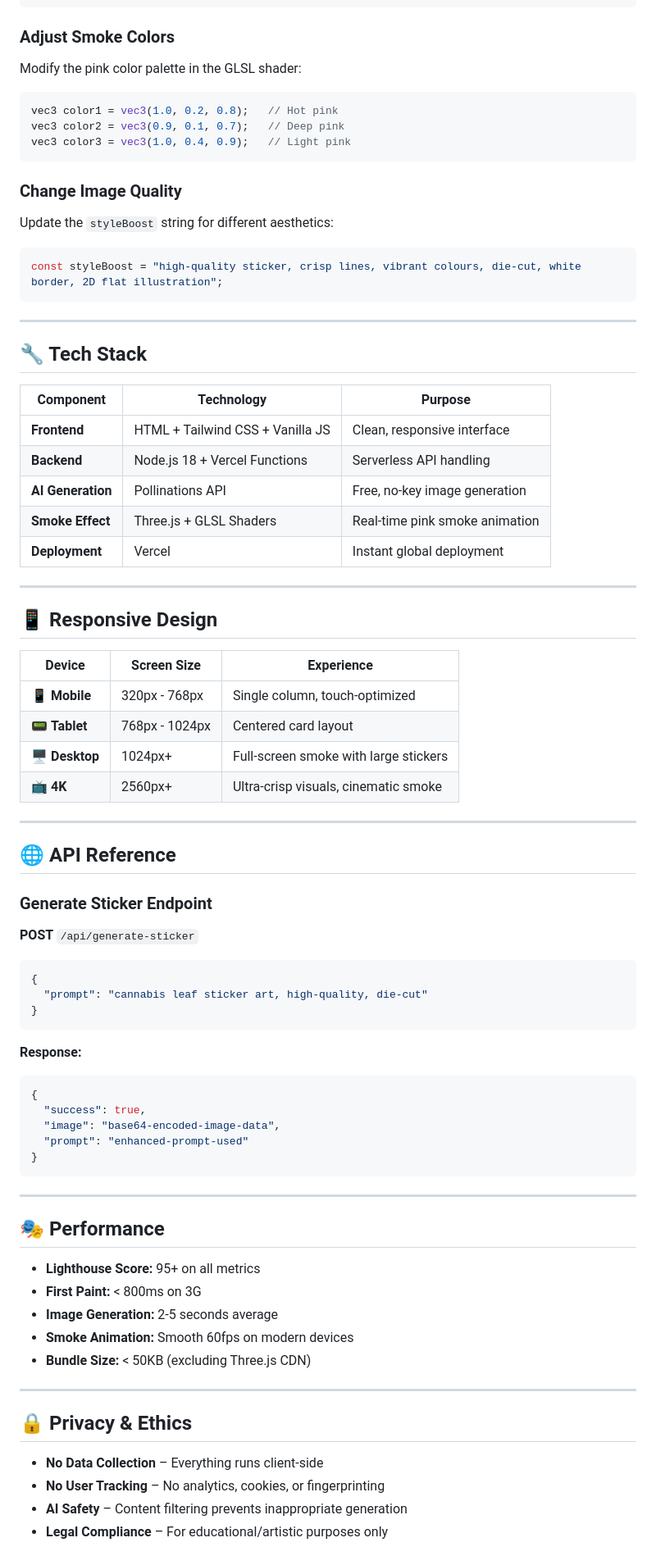
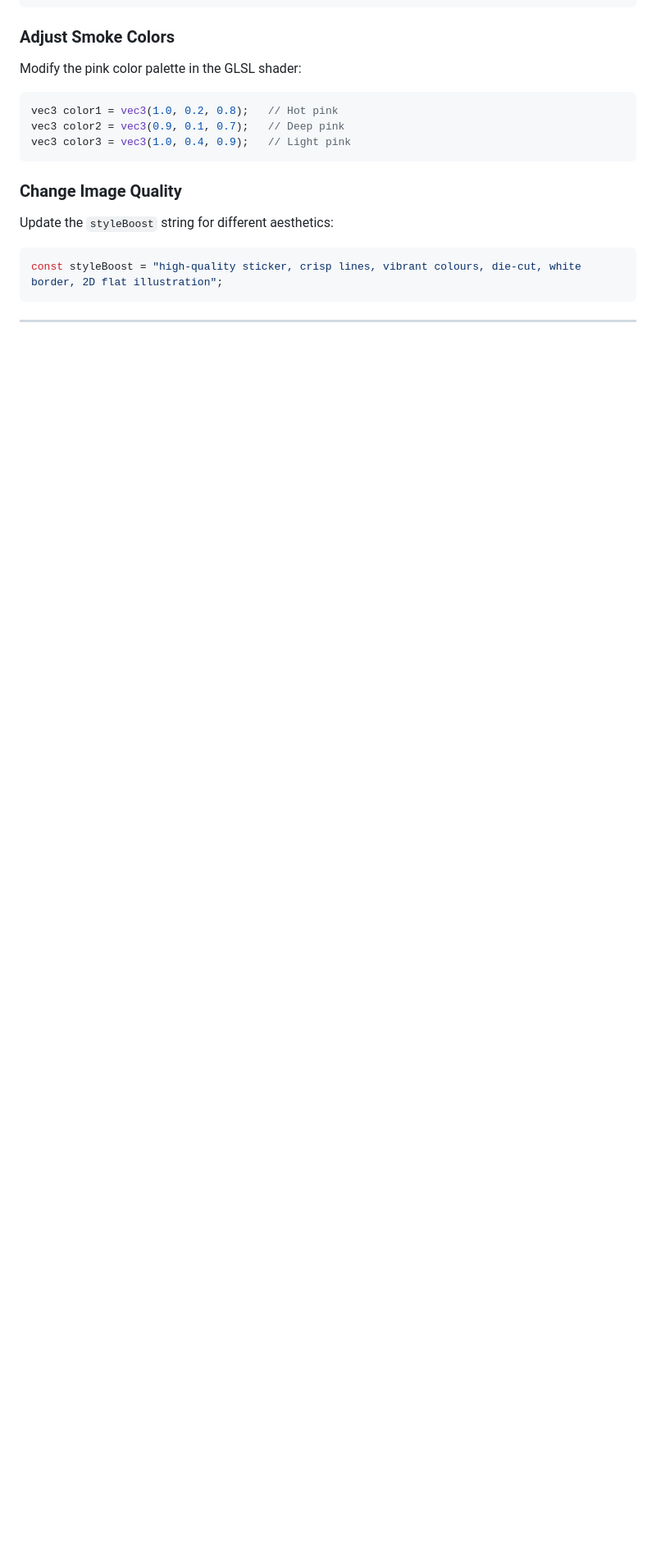
Before and after one commit to rajshah9305/newstickergenerator, a Markdown page: README.md, the part around one of its changes. Shown at 82% size. Drawn GitHub-style; blank space fills up the shorter version.

````diff
--- a/README.md
+++ b/README.md
@@ -90,67 +90,3 @@ const styleBoost = "high-quality sticker, crisp lines, vibrant colours, die-cut,
 
 -----
 
-## 🔧 Tech Stack
-
-|Component        |Technology                      |Purpose                       |
-|-----------------|--------------------------------|------------------------------|
-|**Frontend**     |HTML + Tailwind CSS + Vanilla JS|Clean, responsive interface   |
-|**Backend**      |Node.js 18 + Vercel Functions   |Serverless API handling       |
-|**AI Generation**|Pollinations API                |Free, no-key image generation |
-|**Smoke Effect** |Three.js + GLSL Shaders         |Real-time pink smoke animation|
-|**Deployment**   |Vercel                          |Instant global deployment     |
-
------
-
-## 📱 Responsive Design
-
-|Device       |Screen Size   |Experience                           |
-|-------------|--------------|-------------------------------------|
-|📱 **Mobile** |320px - 768px |Single column, touch-optimized       |
-|📟 **Tablet** |768px - 1024px|Centered card layout                 |
-|🖥️ **Desktop**|1024px+       |Full-screen smoke with large stickers|
-|📺 **4K**     |2560px+       |Ultra-crisp visuals, cinematic smoke |
-
------
-
-## 🌐 API Reference
-
-### Generate Sticker Endpoint
-
-**POST** `/api/generate-sticker`
-
-```json
-{
-  "prompt": "cannabis leaf sticker art, high-quality, die-cut"
-}
-```
-
-**Response:**
-
-```json
-{
-  "success": true,
-  "image": "base64-encoded-image-data",
-  "prompt": "enhanced-prompt-used"
-}
-```
-
------
-
-## 🎭 Performance
-
-- **Lighthouse Score:** 95+ on all metrics
-- **First Paint:** < 800ms on 3G
-- **Image Generation:** 2-5 seconds average
-- **Smoke Animation:** Smooth 60fps on modern devices
-- **Bundle Size:** < 50KB (excluding Three.js CDN)
-
------
-
-## 🔒 Privacy & Ethics
-
-- **No Data Collection** – Everything runs client-side
-- **No User Tracking** – No analytics, cookies, or fingerprinting
-- **AI Safety** – Content filtering prevents inappropriate generation
-- **Legal Compliance** – For educational/artistic purposes only
-
````
Also changed, not shown: other parts of README.md (+0 -75 lines).
